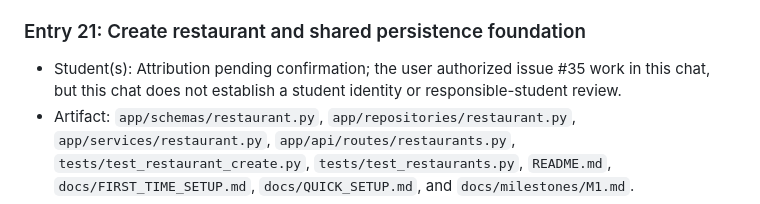
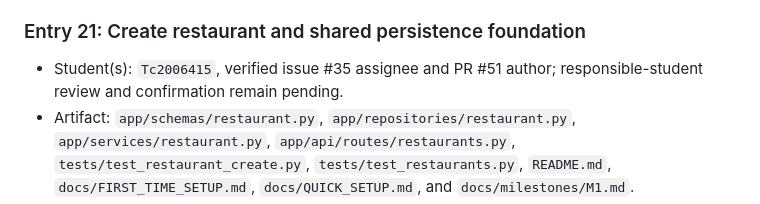
Before and after one commit to gwan-kib/COSC-310-Lab-Food4Thought, a Markdown page: docs/PROVENANCE.md, the part around the change. Drawn GitHub-style.

Commit message:
Record verified issue 35 PR authorship

```diff
--- a/docs/PROVENANCE.md
+++ b/docs/PROVENANCE.md
@@ -282,7 +282,7 @@ Historical entries below transfer the disclosures previously in `CONTRIBUTING.md
 
 ### Entry 21: Create restaurant and shared persistence foundation
 
-- Student(s): Attribution pending confirmation; the user authorized issue #35 work in this chat, but this chat does not establish a student identity or responsible-student review.
+- Student(s): `Tc2006415`, verified issue #35 assignee and PR #51 author; responsible-student review and confirmation remain pending.
 - Artifact: `app/schemas/restaurant.py`, `app/repositories/restaurant.py`, `app/services/restaurant.py`, `app/api/routes/restaurants.py`, `tests/test_restaurant_create.py`, `tests/test_restaurants.py`, `README.md`, `docs/FIRST_TIME_SETUP.md`, `docs/QUICK_SETUP.md`, and `docs/milestones/M1.md`.
 - Label: `AI-GENERATED`.
 - AI tool: Codex.
```
